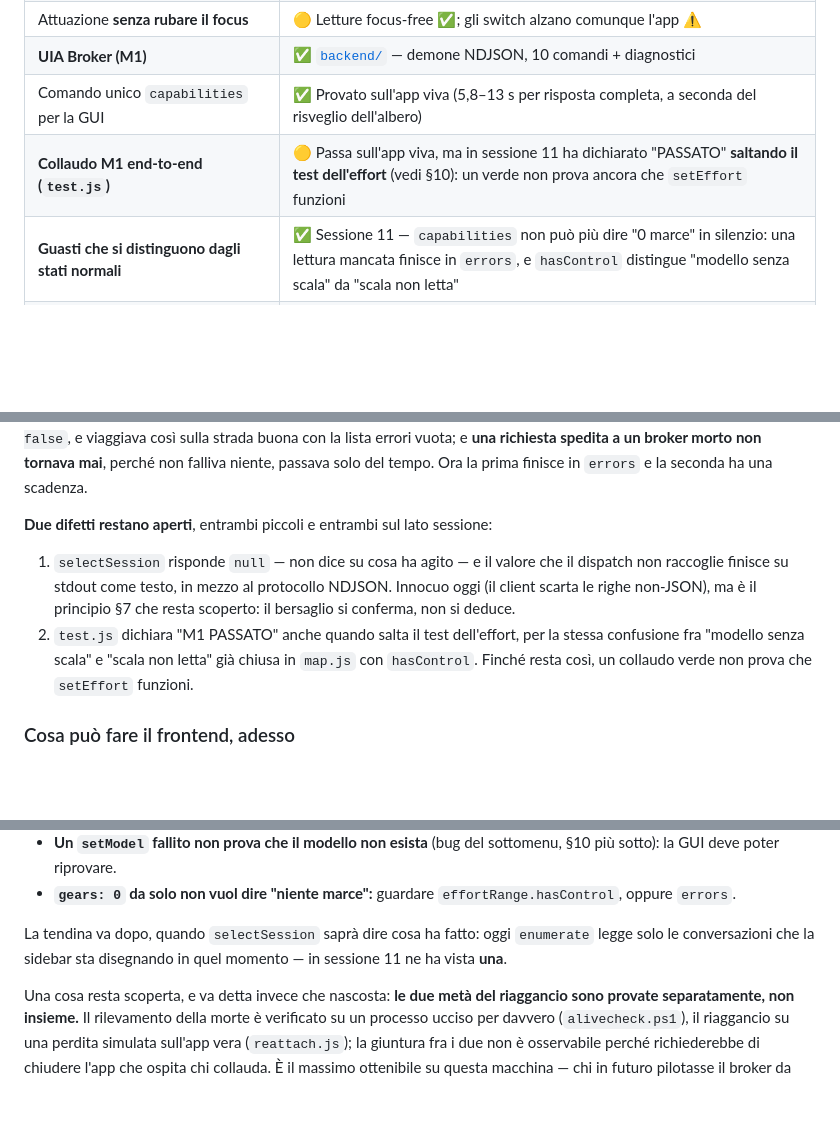
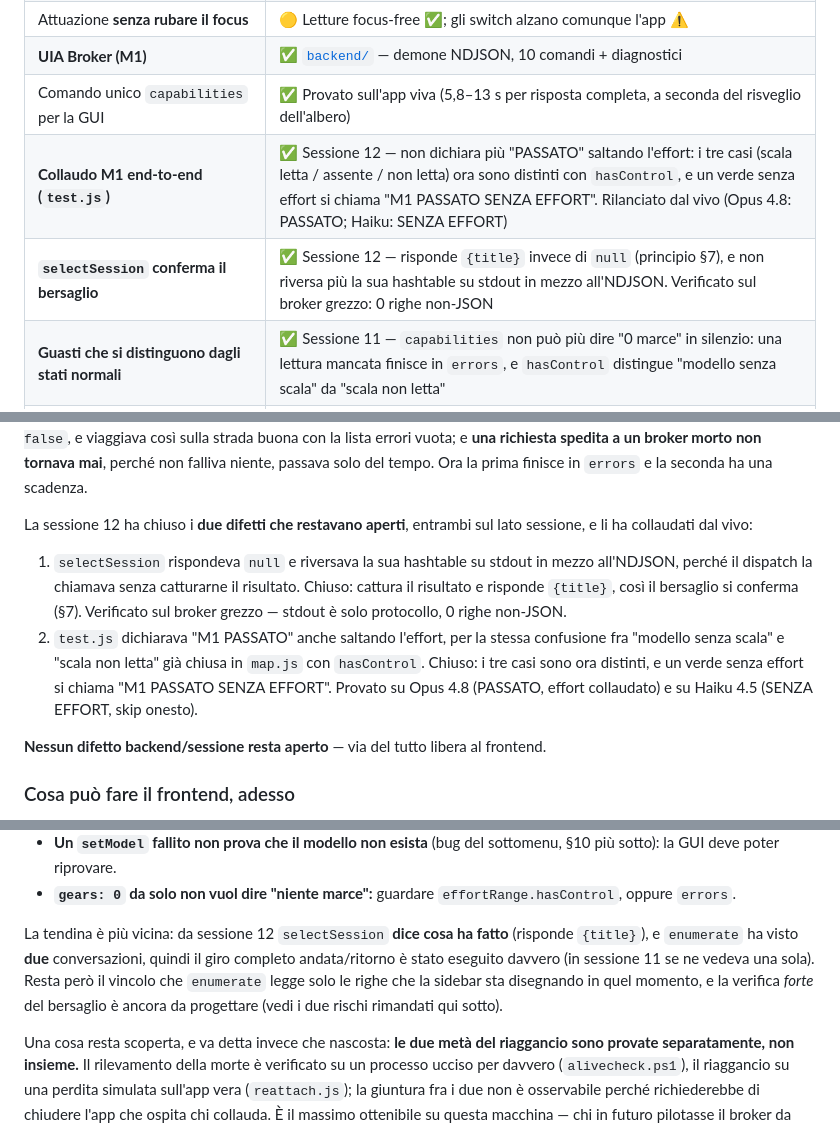
Before and after one commit to matteoccll/claude_shifter, a Markdown page: PROJECT.md, 3 parts joined by grey strips. Rendered like a GitHub page; blank space fills up the shorter version.

```diff
--- a/PROJECT.md
+++ b/PROJECT.md
@@ -142,7 +142,8 @@ piano — l'UX va costruita su questa verità, non nasconderla.
 | Attuazione **senza rubare il focus** | 🟡 Letture focus-free ✅; gli switch alzano comunque l'app ⚠️ |
 | **UIA Broker (M1)** | ✅ [`backend/`](backend/) — demone NDJSON, 10 comandi + diagnostici |
 | Comando unico `capabilities` per la GUI | ✅ Provato sull'app viva (5,8–13 s per risposta completa, a seconda del risveglio dell'albero) |
-| **Collaudo M1 end-to-end (`test.js`)** | 🟡 Passa sull'app viva, ma in sessione 11 ha dichiarato "PASSATO" **saltando il test dell'effort** (vedi §10): un verde non prova ancora che `setEffort` funzioni |
+| **Collaudo M1 end-to-end (`test.js`)** | ✅ Sessione 12 — non dichiara più "PASSATO" saltando l'effort: i tre casi (scala letta / assente / non letta) ora sono distinti con `hasControl`, e un verde senza effort si chiama "M1 PASSATO SENZA EFFORT". Rilanciato dal vivo (Opus 4.8: PASSATO; Haiku: SENZA EFFORT) |
+| **`selectSession` conferma il bersaglio** | ✅ Sessione 12 — risponde `{title}` invece di `null` (principio §7), e non riversa più la sua hashtable su stdout in mezzo all'NDJSON. Verificato sul broker grezzo: 0 righe non-JSON |
 | **Guasti che si distinguono dagli stati normali** | ✅ Sessione 11 — `capabilities` non può più dire "0 marce" in silenzio: una lettura mancata finisce in `errors`, e `hasControl` distingue "modello senza scala" da "scala non letta" |
 | **Nessuna richiesta resta appesa** | ✅ Sessione 11 — scadenza per singola richiesta, rifiuto immediato se il broker è morto, e la sua morte non si porta più dietro il processo chiamante |
 | Riaggancio automatico se l'app si chiude/riapre | ✅ Rilevamento provato su morte reale (`alivecheck.ps1`), riaggancio 3/3 (`reattach.js`) |
@@ -184,16 +185,22 @@ la lista errori vuota; e **una richiesta spedita a un broker morto non tornava
 mai**, perché non falliva niente, passava solo del tempo. Ora la prima finisce in
 `errors` e la seconda ha una scadenza.
 
-**Due difetti restano aperti**, entrambi piccoli e entrambi sul lato sessione:
+La sessione 12 ha chiuso i **due difetti che restavano aperti**, entrambi sul
+lato sessione, e li ha collaudati dal vivo:
 
-1. `selectSession` risponde `null` — non dice su cosa ha agito — e il valore che
-   il dispatch non raccoglie finisce su stdout come testo, in mezzo al protocollo
-   NDJSON. Innocuo oggi (il client scarta le righe non-JSON), ma è il principio
-   §7 che resta scoperto: il bersaglio si conferma, non si deduce.
-2. `test.js` dichiara "M1 PASSATO" anche quando salta il test dell'effort, per la
-   stessa confusione fra "modello senza scala" e "scala non letta" già chiusa in
-   `map.js` con `hasControl`. Finché resta così, un collaudo verde non prova che
-   `setEffort` funzioni.
+1. `selectSession` rispondeva `null` e riversava la sua hashtable su stdout in
+   mezzo all'NDJSON, perché il dispatch la chiamava senza catturarne il risultato.
+   Chiuso: cattura il risultato e risponde `{title}`, così il bersaglio si
+   conferma (§7). Verificato sul broker grezzo — stdout è solo protocollo, 0
+   righe non-JSON.
+2. `test.js` dichiarava "M1 PASSATO" anche saltando l'effort, per la stessa
+   confusione fra "modello senza scala" e "scala non letta" già chiusa in `map.js`
+   con `hasControl`. Chiuso: i tre casi sono ora distinti, e un verde senza effort
+   si chiama "M1 PASSATO SENZA EFFORT". Provato su Opus 4.8 (PASSATO, effort
+   collaudato) e su Haiku 4.5 (SENZA EFFORT, skip onesto).
+
+**Nessun difetto backend/sessione resta aperto** — via del tutto libera al
+frontend.
 
 ### Cosa può fare il frontend, adesso
 
@@ -215,9 +222,12 @@ Tre vincoli da progettare, non da aggirare:
 - **`gears: 0` da solo non vuol dire "niente marce":** guardare
   `effortRange.hasControl`, oppure `errors`.
 
-La tendina va dopo, quando `selectSession` saprà dire cosa ha fatto: oggi
-`enumerate` legge solo le conversazioni che la sidebar sta disegnando in quel
-momento — in sessione 11 ne ha vista **una**.
+La tendina è più vicina: da sessione 12 `selectSession` **dice cosa ha fatto**
+(risponde `{title}`), e `enumerate` ha visto **due** conversazioni, quindi il
+giro completo andata/ritorno è stato eseguito davvero (in sessione 11 se ne
+vedeva una sola). Resta però il vincolo che `enumerate` legge solo le righe che
+la sidebar sta disegnando in quel momento, e la verifica *forte* del bersaglio è
+ancora da progettare (vedi i due rischi rimandati qui sotto).
 
 Una cosa resta scoperta, e va detta invece che nascosta: **le due metà del
 riaggancio sono provate separatamente, non insieme.** Il rilevamento della morte
```
Also changed, not shown: STORICO.md (+39 -0 lines).
